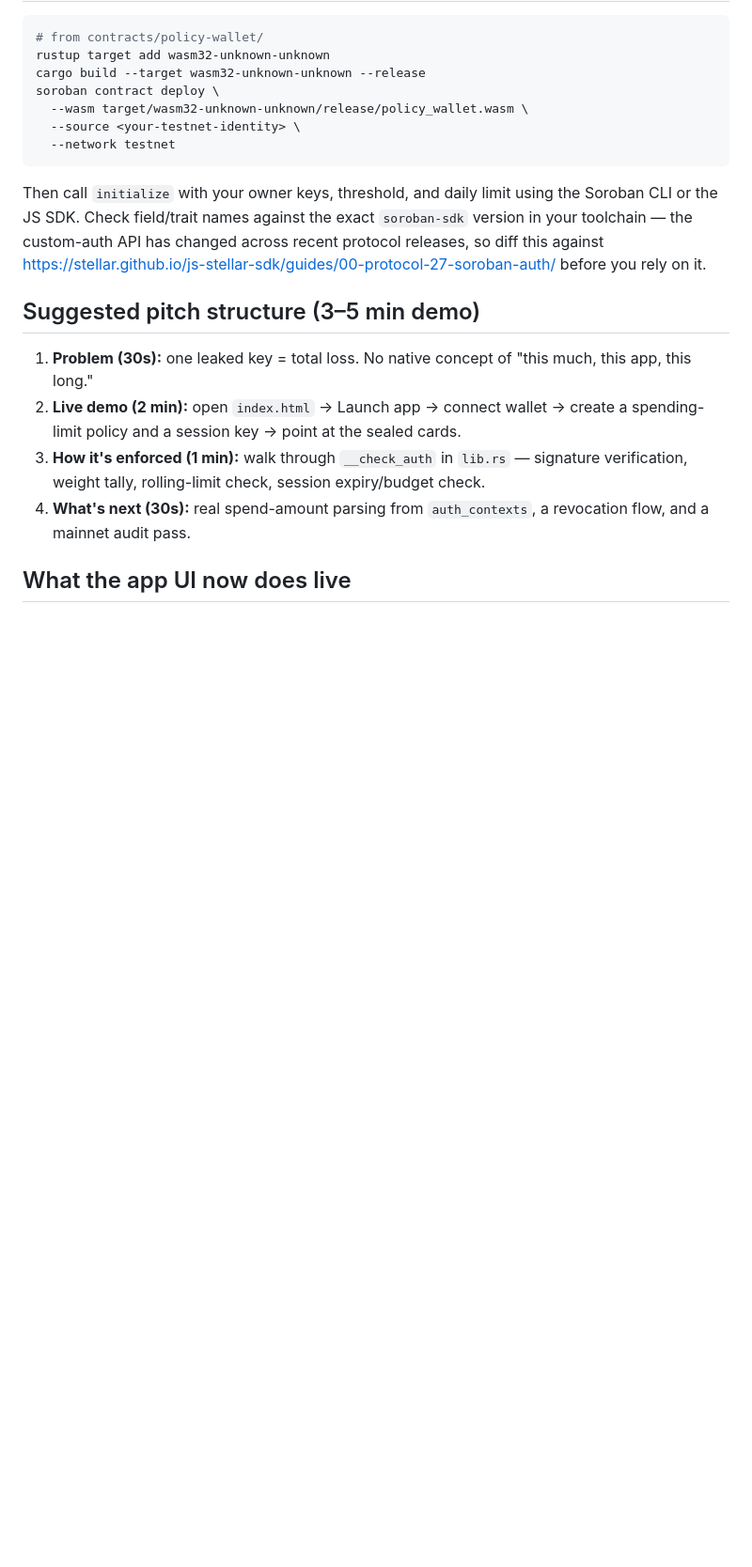
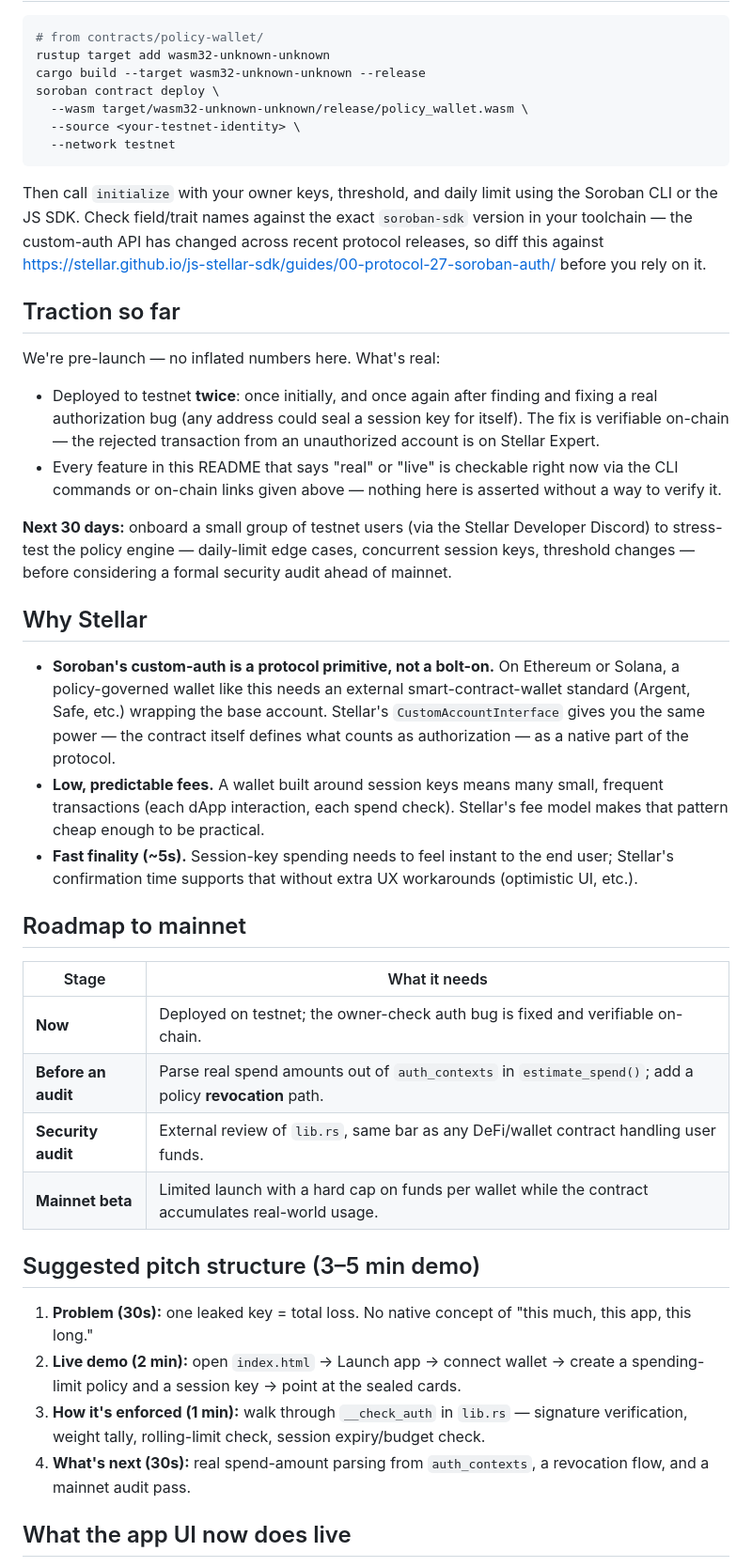
Before and after one commit to AMR70234/custos, a Markdown page: README.md, the part around the change. Shown at 94% size. Drawn GitHub-style; blank space fills up the shorter version.

Commit message:
Add traction, why-Stellar, and mainnet roadmap sections

```diff
--- a/README.md
+++ b/README.md
@@ -51,6 +51,47 @@ exact `soroban-sdk` version in your toolchain — the custom-auth API has
 changed across recent protocol releases, so diff this against
 https://stellar.github.io/js-stellar-sdk/guides/00-protocol-27-soroban-auth/
 before you rely on it.
+
+## Traction so far
+
+We're pre-launch — no inflated numbers here. What's real:
+
+- Deployed to testnet **twice**: once initially, and once again after
+  finding and fixing a real authorization bug (any address could seal a
+  session key for itself). The fix is verifiable on-chain — the rejected
+  transaction from an unauthorized account is on Stellar Expert.
+- Every feature in this README that says "real" or "live" is checkable
+  right now via the CLI commands or on-chain links given above — nothing
+  here is asserted without a way to verify it.
+
+**Next 30 days:** onboard a small group of testnet users (via the Stellar
+Developer Discord) to stress-test the policy engine — daily-limit edge
+cases, concurrent session keys, threshold changes — before considering a
+formal security audit ahead of mainnet.
+
+## Why Stellar
+
+- **Soroban's custom-auth is a protocol primitive, not a bolt-on.** On
+  Ethereum or Solana, a policy-governed wallet like this needs an external
+  smart-contract-wallet standard (Argent, Safe, etc.) wrapping the base
+  account. Stellar's `CustomAccountInterface` gives you the same power —
+  the contract itself defines what counts as authorization — as a native
+  part of the protocol.
+- **Low, predictable fees.** A wallet built around session keys means many
+  small, frequent transactions (each dApp interaction, each spend check).
+  Stellar's fee model makes that pattern cheap enough to be practical.
+- **Fast finality (~5s).** Session-key spending needs to feel instant to
+  the end user; Stellar's confirmation time supports that without extra
+  UX workarounds (optimistic UI, etc.).
+
+## Roadmap to mainnet
+
+| Stage | What it needs |
+|---|---|
+| **Now** | Deployed on testnet; the owner-check auth bug is fixed and verifiable on-chain. |
+| **Before an audit** | Parse real spend amounts out of `auth_contexts` in `estimate_spend()`; add a policy **revocation** path. |
+| **Security audit** | External review of `lib.rs`, same bar as any DeFi/wallet contract handling user funds. |
+| **Mainnet beta** | Limited launch with a hard cap on funds per wallet while the contract accumulates real-world usage. |
 
 ## Suggested pitch structure (3–5 min demo)
 
```
